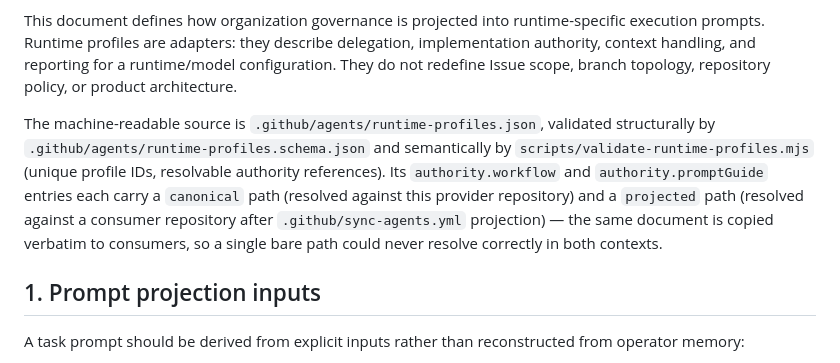
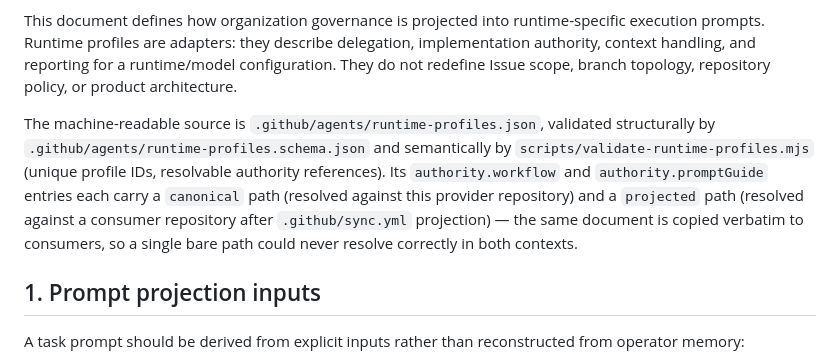
Before and after one commit to yohn-jp/majiwari, a Markdown page: .github/agent-governance/runtime-profiles.md, the part around the change. GitHub-like rendering.

Commit message:
chore: sync org-managed files synced file(s) with yohn-jp/.github

```diff
--- a/.github/agent-governance/runtime-profiles.md
+++ b/.github/agent-governance/runtime-profiles.md
@@ -5,7 +5,7 @@
 
 This document defines how organization governance is projected into runtime-specific execution prompts. Runtime profiles are adapters: they describe delegation, implementation authority, context handling, and reporting for a runtime/model configuration. They do not redefine Issue scope, branch topology, repository policy, or product architecture.
 
-The machine-readable source is `.github/agents/runtime-profiles.json`, validated structurally by `.github/agents/runtime-profiles.schema.json` and semantically by `scripts/validate-runtime-profiles.mjs` (unique profile IDs, resolvable authority references). Its `authority.workflow` and `authority.promptGuide` entries each carry a `canonical` path (resolved against this provider repository) and a `projected` path (resolved against a consumer repository after `.github/sync-agents.yml` projection) — the same document is copied verbatim to consumers, so a single bare path could never resolve correctly in both contexts.
+The machine-readable source is `.github/agents/runtime-profiles.json`, validated structurally by `.github/agents/runtime-profiles.schema.json` and semantically by `scripts/validate-runtime-profiles.mjs` (unique profile IDs, resolvable authority references). Its `authority.workflow` and `authority.promptGuide` entries each carry a `canonical` path (resolved against this provider repository) and a `projected` path (resolved against a consumer repository after `.github/sync.yml` projection) — the same document is copied verbatim to consumers, so a single bare path could never resolve correctly in both contexts.
 
 ## 1. Prompt projection inputs
 
```
